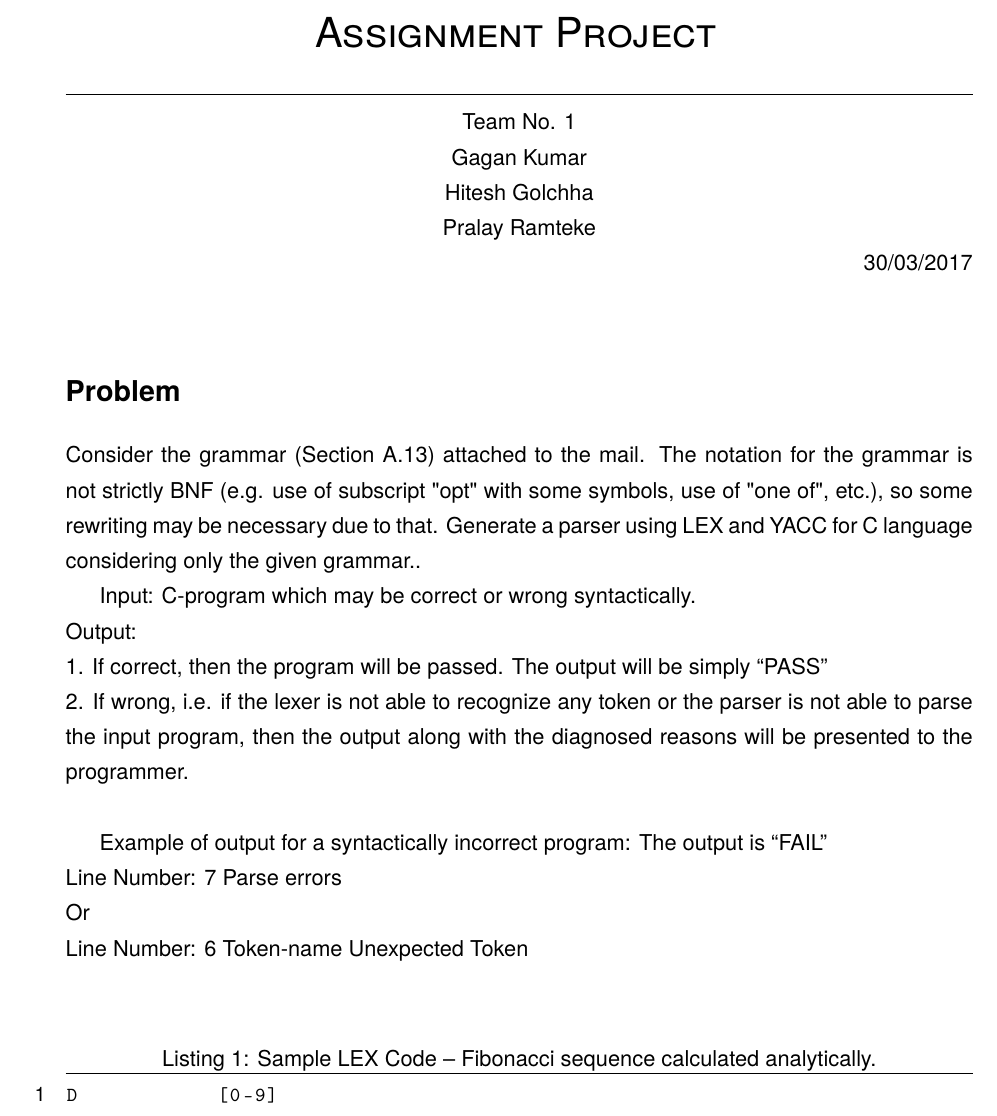
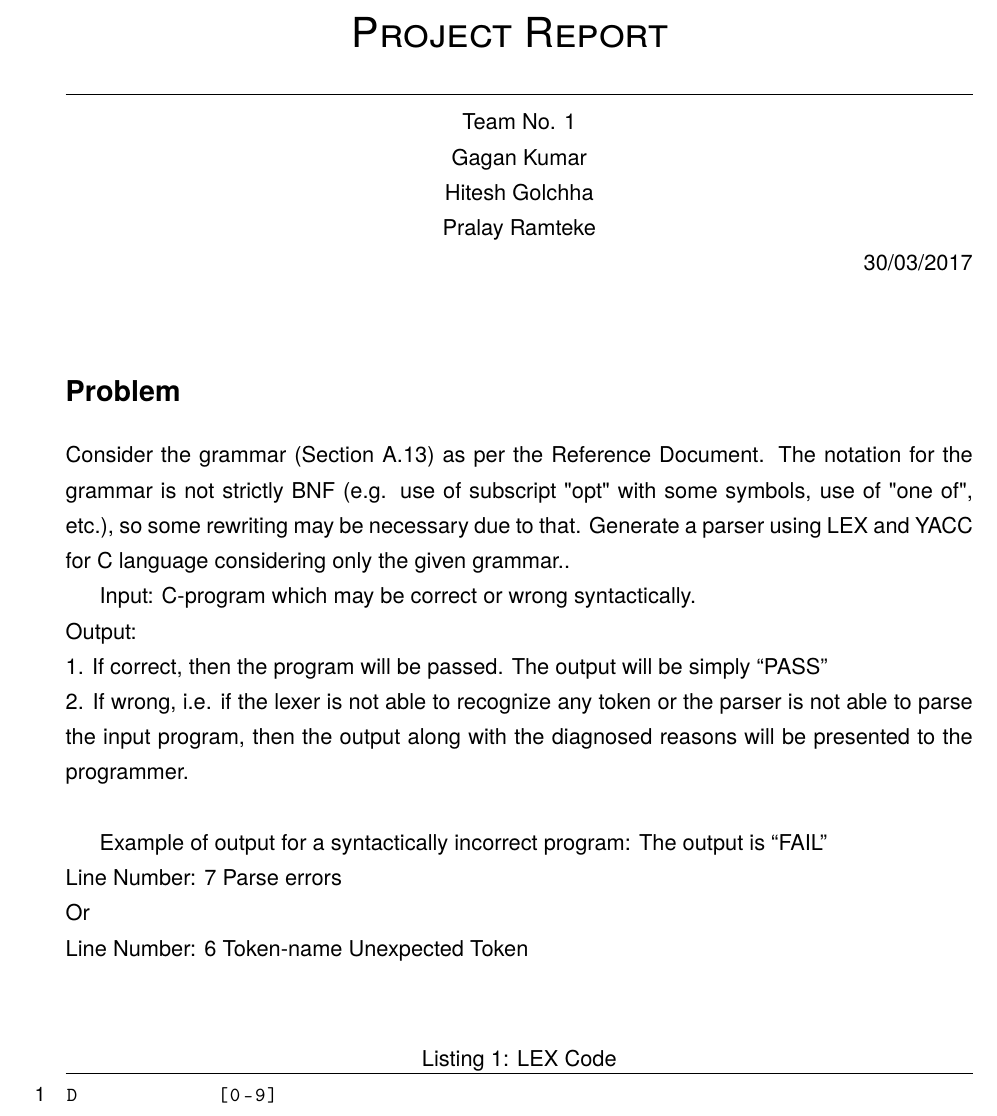
Before and after one commit to scopeInfinity/Compiler, a LaTeX problem sheet (assignment.tex): part of page 1 of 14, cut so that both start at the same text. Compiled offline with pdfLaTeX; a LaTeX package or settings file that is missing is left out.

Commit message:
Imporvements in tex file

```diff
--- a/assignment.tex
+++ b/assignment.tex
@@ -94,7 +94,7 @@ bindingoffset=0mm, top=20mm,bottom=20mm}
 
 \begin{document}
 
-\title{Assignment Project}
+\title{Project Report }
 
 \author{ Team No. 1 \\ Gagan Kumar  \\ Hitesh Golchha \\ Pralay Ramteke \\ }
 
@@ -104,7 +104,7 @@ bindingoffset=0mm, top=20mm,bottom=20mm}
 
 \section*{Problem}
 
-Consider the grammar (Section A.13) attached to the mail.
+Consider the grammar (Section A.13) as per the Reference Document.
 The notation for the grammar is not strictly BNF (e.g. use of subscript "opt" with some symbols, use of "one of", etc.), so some rewriting may be necessary due to that.
 Generate a parser using LEX and YACC for C language considering only the given grammar..
 
@@ -119,7 +119,7 @@ Or \\
 Line Number: 6 Token-name Unexpected Token \\
 
 % code from http://rosettacode.org/wiki/Fibonacci_sequence#Python
-\begin{lstlisting}[label={list:first},caption=Sample LEX Code -- Fibonacci sequence calculated analytically.]
+\begin{lstlisting}[label={list:first},caption=LEX Code]
 D			[0-9]
 L			[a-zA-Z_]
 H			[a-fA-F0-9]
```
